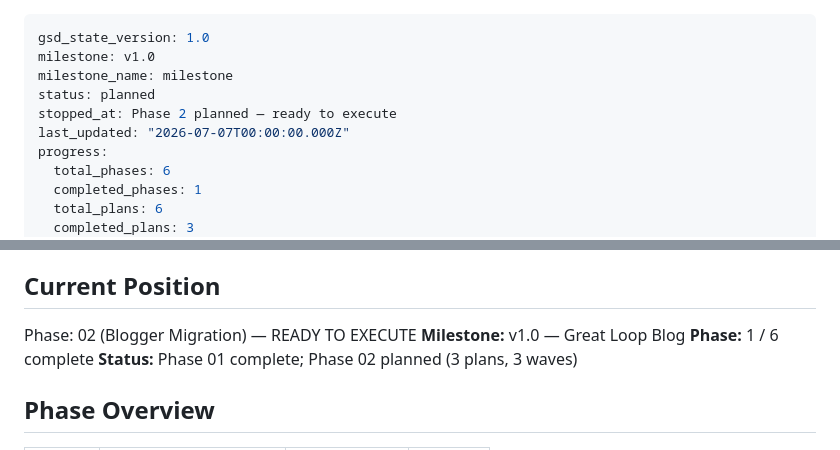
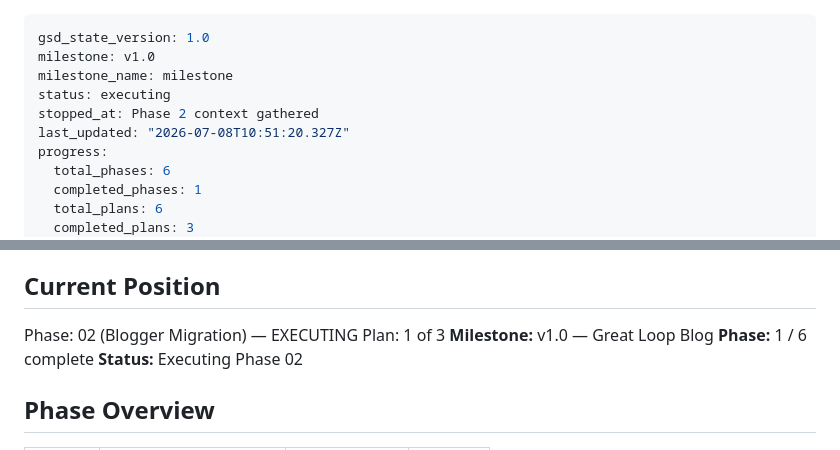
Before and after one commit to ZoomMimi/jackieb3, a Markdown page: .planning/STATE.md, 2 parts joined by grey strips. Rendered like a GitHub page.

Commit message:
docs(phase-02): update tracking after wave 1 (02-01 complete)

```diff
--- a/.planning/STATE.md
+++ b/.planning/STATE.md
@@ -2,9 +2,9 @@
 gsd_state_version: 1.0
 milestone: v1.0
 milestone_name: milestone
-status: planned
-stopped_at: Phase 2 planned — ready to execute
-last_updated: "2026-07-07T00:00:00.000Z"
+status: executing
+stopped_at: Phase 2 context gathered
+last_updated: "2026-07-08T10:51:20.327Z"
 progress:
   total_phases: 6
   completed_phases: 1
@@ -24,10 +24,11 @@ See: .planning/PROJECT.md (updated 2026-03-23)
 
 ## Current Position
 
-Phase: 02 (Blogger Migration) — READY TO EXECUTE
+Phase: 02 (Blogger Migration) — EXECUTING
+Plan: 1 of 3
 **Milestone:** v1.0 — Great Loop Blog
 **Phase:** 1 / 6 complete
-**Status:** Phase 01 complete; Phase 02 planned (3 plans, 3 waves)
+**Status:** Executing Phase 02
 
 ## Phase Overview
 
```
Also changed, not shown: .planning/ROADMAP.md (+3 -3 lines).
